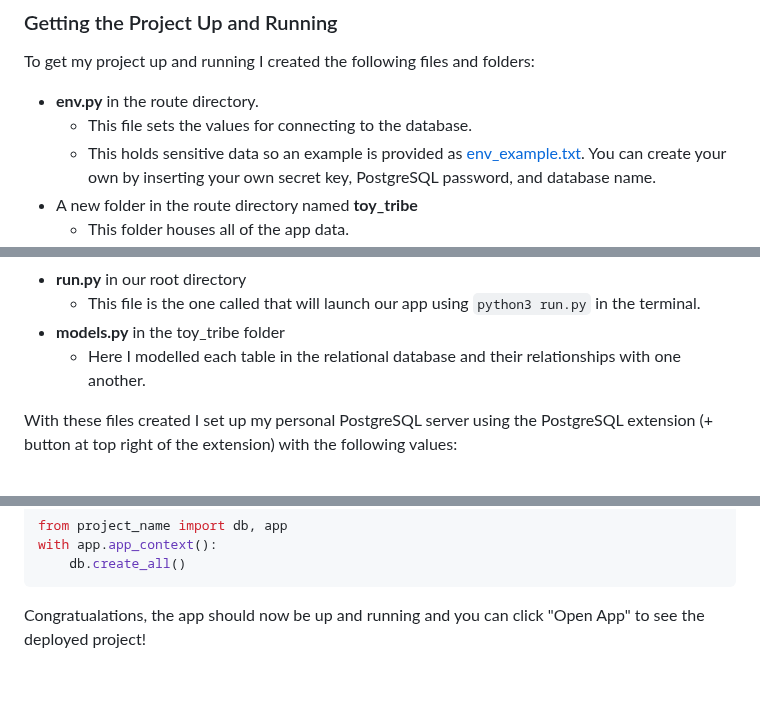
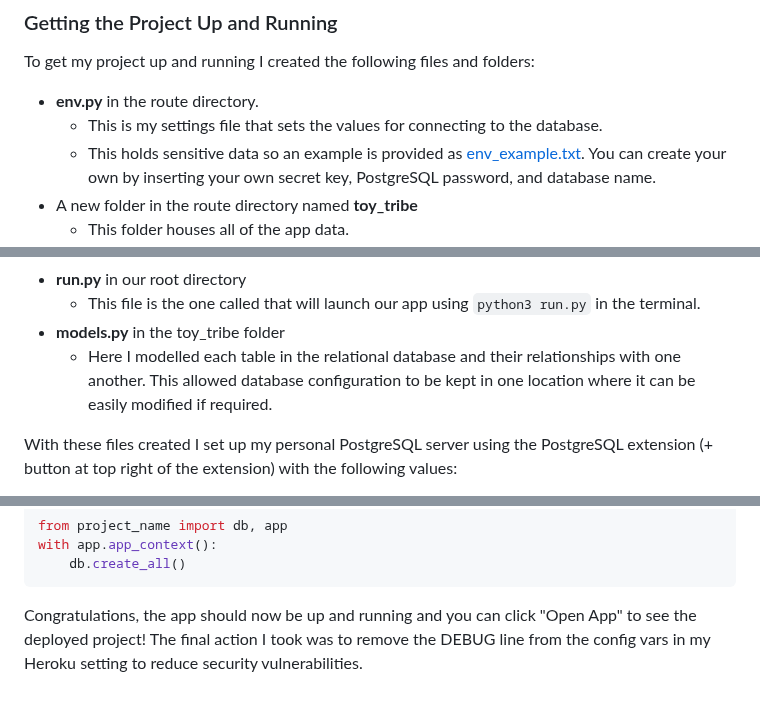
Before and after one commit to amfairley/toytribe, a Markdown page: DEV.md, 3 parts joined by grey strips. Rendered like a GitHub page.

Commit message:
docs: add step for removing debug from config vars

````diff
--- a/DEV.md
+++ b/DEV.md
@@ -94,7 +94,7 @@ Flask is a lightweight Python web framework allowing me to create a web applicat
 ### Getting the Project Up and Running
 To get my project up and running I created the following files and folders:
 - **env.py** in the route directory.
-    * This file sets the values for connecting to the database.
+    * This is my settings file that sets the values for connecting to the database.
     * This holds sensitive data so an example is provided as [env_example.txt](/env_example.txt). You can create your own by inserting your own secret key, PostgreSQL password, and database name.
 - A new folder in the route directory named **toy_tribe**
     * This folder houses all of the app data.
@@ -105,7 +105,7 @@ To get my project up and running I created the following files and folders:
 - **run.py** in our root directory
     * This file is the one called that will launch our app using `python3 run.py` in the terminal.
 - **models.py** in the toy_tribe folder
-    * Here I modelled each table in the relational database and their relationships with one another.
+    * Here I modelled each table in the relational database and their relationships with one another. This allowed database configuration to be kept in one location where it can be easily modified if required.
 
 With these files created I set up my personal PostgreSQL server using the PostgreSQL extension (+ button at top right of the extension) with the following values:
 - Host: localhost
@@ -172,4 +172,5 @@ with app.app_context():
     db.create_all()
 ```
 
-Congratualations, the app should now be up and running and you can click "Open App" to see the deployed project!
+Congratulations, the app should now be up and running and you can click "Open App" to see the deployed project!
+The final action I took was to remove the DEBUG line from the config vars in my Heroku setting to reduce security vulnerabilities.
````
